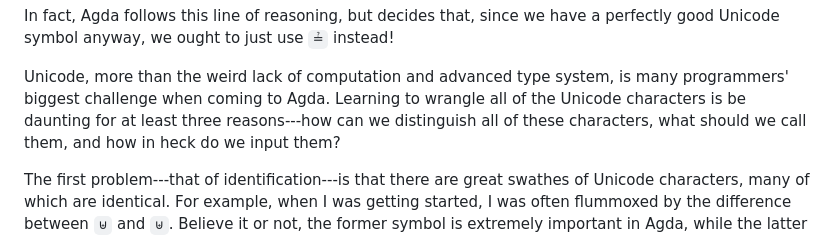
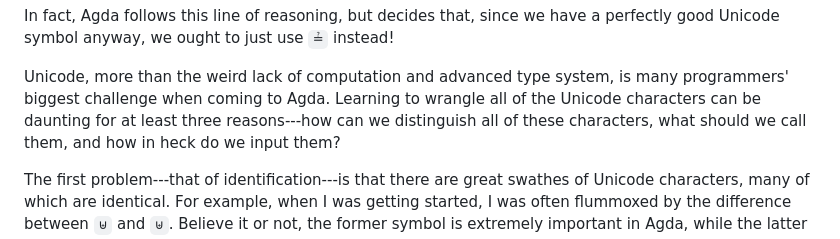
Before and after one commit to isovector/certainty-by-construction, a Markdown page: src/book/Chapter1-Agda.lagda.md, the part around the change. GitHub-like rendering.

Commit message:
Fix typo

```diff
--- a/src/book/Chapter1-Agda.lagda.md
+++ b/src/book/Chapter1-Agda.lagda.md
@@ -763,7 +763,7 @@ perfectly good Unicode symbol anyway, we ought to just use `≟` instead!
 
 Unicode, more than the weird lack of computation and advanced type system, is
 many programmers' biggest challenge when coming to Agda. Learning to wrangle
-all of the Unicode characters is be daunting for at least three reasons---how
+all of the Unicode characters can be daunting for at least three reasons---how
 can we distinguish all of these characters, what should we call them, and how in
 heck do we input them?
 
```
